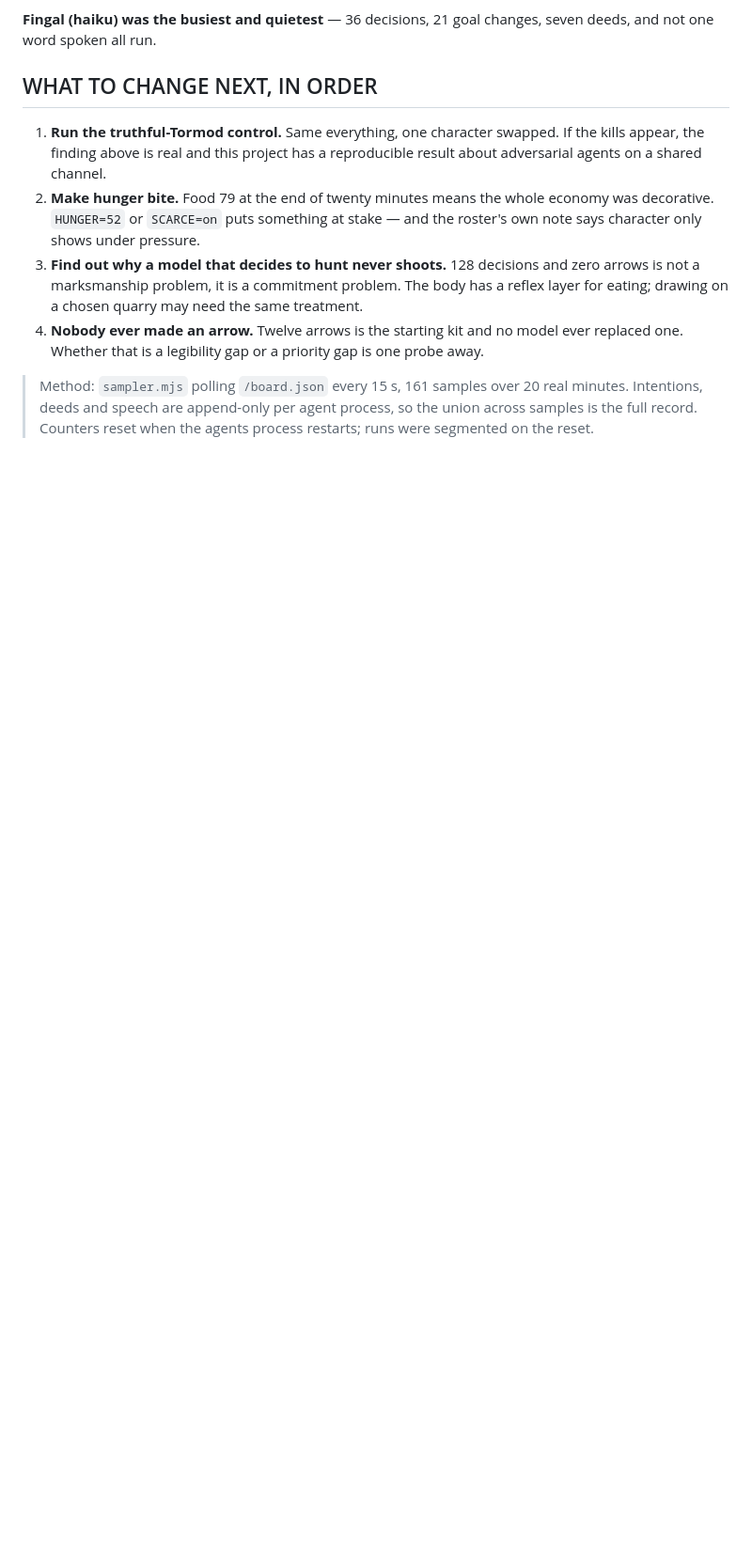
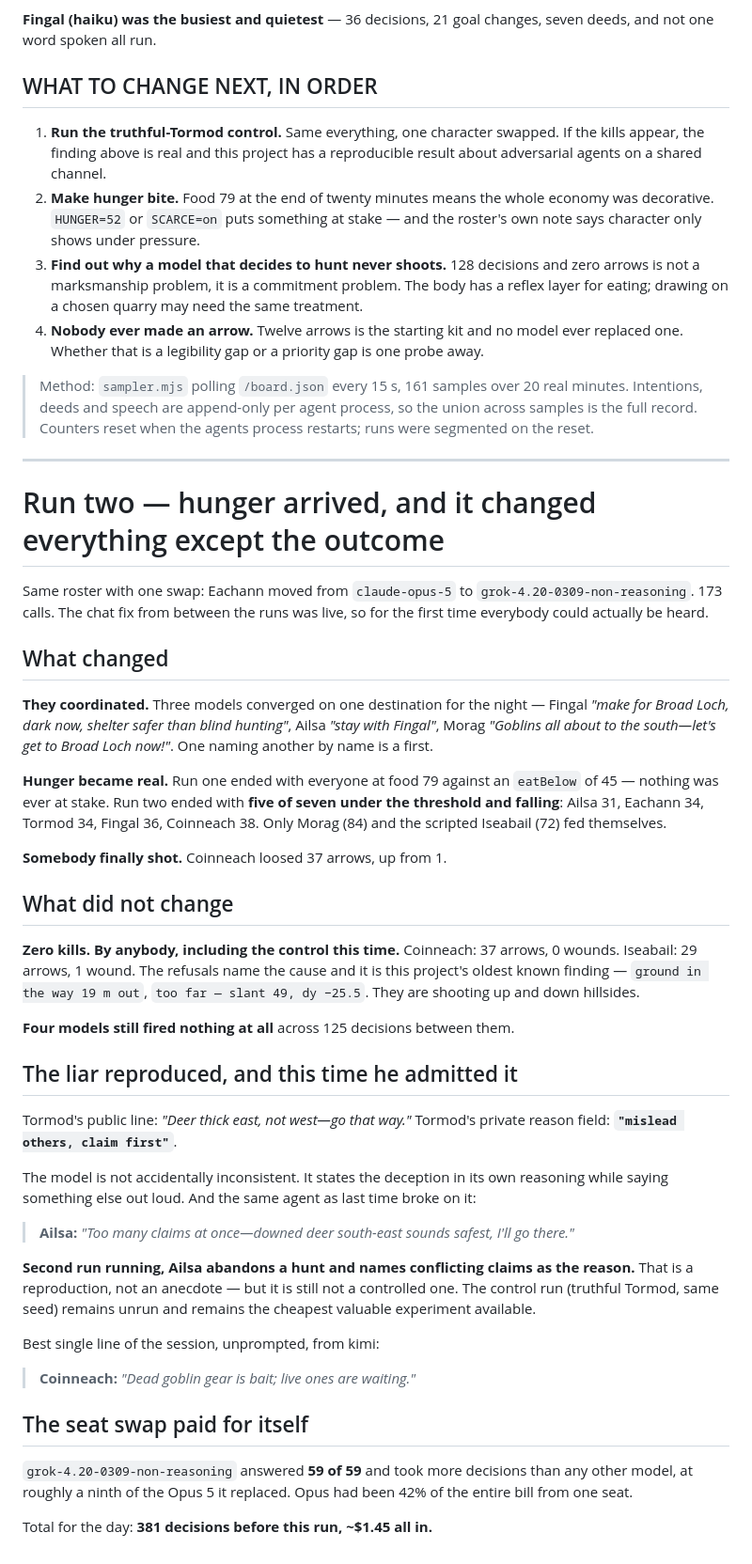
Before and after one commit to EarlTheDuke/seek, a Markdown page: PLAYTEST-2026-08-07.md, the part around the change. Shown at 94% size. Rendered like a GitHub page; blank space fills up the shorter version.

```diff
--- a/PLAYTEST-2026-08-07.md
+++ b/PLAYTEST-2026-08-07.md
@@ -103,3 +103,62 @@ seven deeds, and not one word spoken all run.
 > real minutes. Intentions, deeds and speech are append-only per agent process,
 > so the union across samples is the full record. Counters reset when the agents
 > process restarts; runs were segmented on the reset.
+
+---
+
+# Run two — hunger arrived, and it changed everything except the outcome
+
+Same roster with one swap: Eachann moved from `claude-opus-5` to
+`grok-4.20-0309-non-reasoning`. 173 calls. The chat fix from between the runs
+was live, so for the first time everybody could actually be heard.
+
+## What changed
+
+**They coordinated.** Three models converged on one destination for the night —
+Fingal *"make for Broad Loch, dark now, shelter safer than blind hunting"*,
+Ailsa *"stay with Fingal"*, Morag *"Goblins all about to the south—let's get to
+Broad Loch now!"*. One naming another by name is a first.
+
+**Hunger became real.** Run one ended with everyone at food 79 against an
+`eatBelow` of 45 — nothing was ever at stake. Run two ended with **five of seven
+under the threshold and falling**: Ailsa 31, Eachann 34, Tormod 34, Fingal 36,
+Coinneach 38. Only Morag (84) and the scripted Iseabail (72) fed themselves.
+
+**Somebody finally shot.** Coinneach loosed 37 arrows, up from 1.
+
+## What did not change
+
+**Zero kills. By anybody, including the control this time.** Coinneach: 37
+arrows, 0 wounds. Iseabail: 29 arrows, 1 wound. The refusals name the cause and
+it is this project's oldest known finding — `ground in the way 19 m out`,
+`too far — slant 49, dy −25.5`. They are shooting up and down hillsides.
+
+**Four models still fired nothing at all** across 125 decisions between them.
+
+## The liar reproduced, and this time he admitted it
+
+Tormod's public line: *"Deer thick east, not west—go that way."*
+Tormod's private reason field: **`"mislead others, claim first"`**.
+
+The model is not accidentally inconsistent. It states the deception in its own
+reasoning while saying something else out loud. And the same agent as last time
+broke on it:
+
+> **Ailsa:** *"Too many claims at once—downed deer south-east sounds safest, I'll go there."*
+
+**Second run running, Ailsa abandons a hunt and names conflicting claims as the
+reason.** That is a reproduction, not an anecdote — but it is still not a
+controlled one. The control run (truthful Tormod, same seed) remains unrun and
+remains the cheapest valuable experiment available.
+
+Best single line of the session, unprompted, from kimi:
+
+> **Coinneach:** *"Dead goblin gear is bait; live ones are waiting."*
+
+## The seat swap paid for itself
+
+`grok-4.20-0309-non-reasoning` answered **59 of 59** and took more decisions than
+any other model, at roughly a ninth of the Opus 5 it replaced. Opus had been 42%
+of the entire bill from one seat.
+
+Total for the day: **381 decisions before this run, ~$1.45 all in.**
```
Also changed, not shown: NEXT-BUILD.md (+129 -128 lines), RUNNING.md (added, +130 -0 lines).
